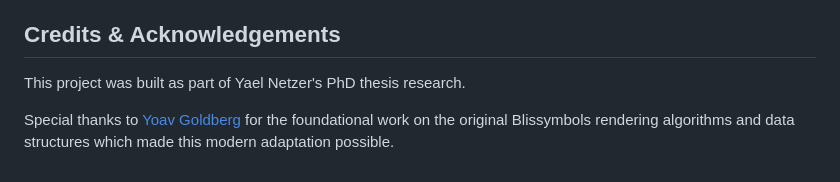
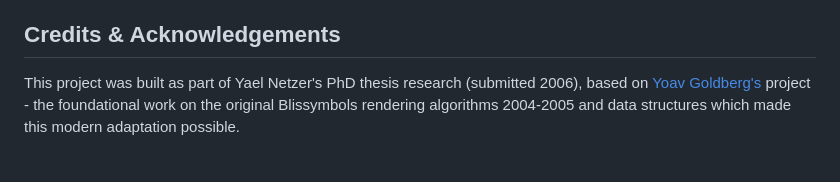
Before and after one commit to yaeln/BlissBoardModern, a Markdown page: README.md, the part around the change. GitHub-like rendering.

Commit message:
Update acknowledgements with 2006 thesis and 2004-2005 dates

```diff
--- a/README.md
+++ b/README.md
@@ -45,6 +45,4 @@ Because this app does not rely on a backend server, it is fully optimized to be
 
 ## Credits & Acknowledgements
 
-This project was built as part of Yael Netzer's PhD thesis research.
-
-Special thanks to [Yoav Goldberg](https://github.com/yoavg) for the foundational work on the original Blissymbols rendering algorithms and data structures which made this modern adaptation possible.
+This project was built as part of Yael Netzer's PhD thesis research (submitted 2006), based on [Yoav Goldberg's](https://github.com/yoavg) project - the foundational work on the original Blissymbols rendering algorithms 2004-2005 and data structures which made this modern adaptation possible.
```
